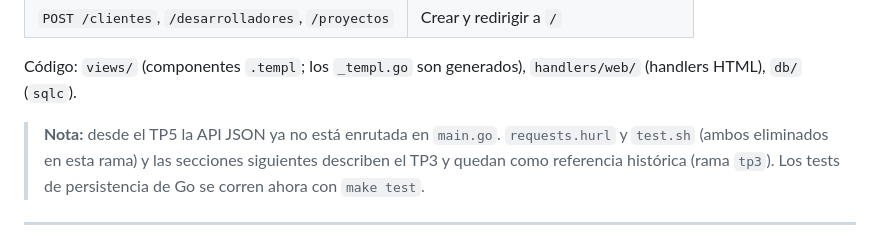
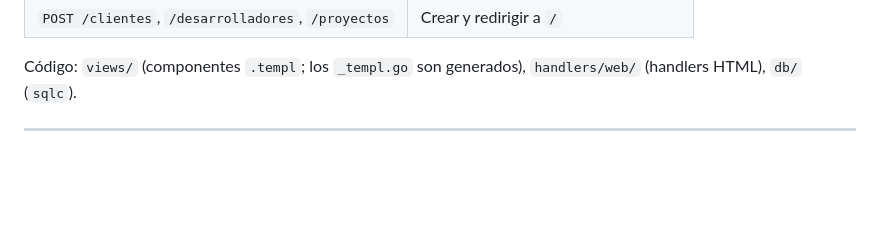
Before and after one commit to JereAguilar1/Trabajo_web, a Markdown page: README.md, the part around the change. GitHub-like rendering; blank space fills up the shorter version.

Commit message:
acutalizaion README.md

```diff
--- a/README.md
+++ b/README.md
@@ -33,8 +33,6 @@ Abrir <http://localhost:8090>. Una sola página con tres secciones (Proyectos, C
 | `POST /clientes`, `/desarrolladores`, `/proyectos` | Crear y redirigir a `/` |
 
 Código: `views/` (componentes `.templ`; los `_templ.go` son generados), `handlers/web/` (handlers HTML), `db/` (`sqlc`).
-
-> **Nota:** desde el TP5 la API JSON ya no está enrutada en `main.go`. `requests.hurl` y `test.sh` (ambos eliminados en esta rama) y las secciones siguientes describen el TP3 y quedan como referencia histórica (rama `tp3`). Los tests de persistencia de Go se corren ahora con `make test`.
 
 ---
 
```
